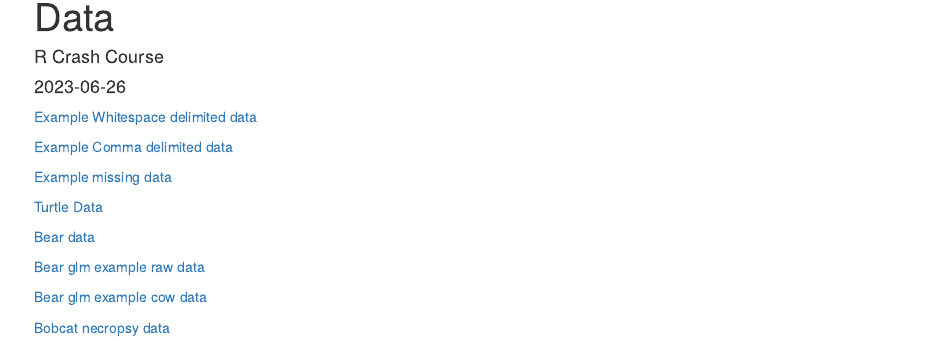
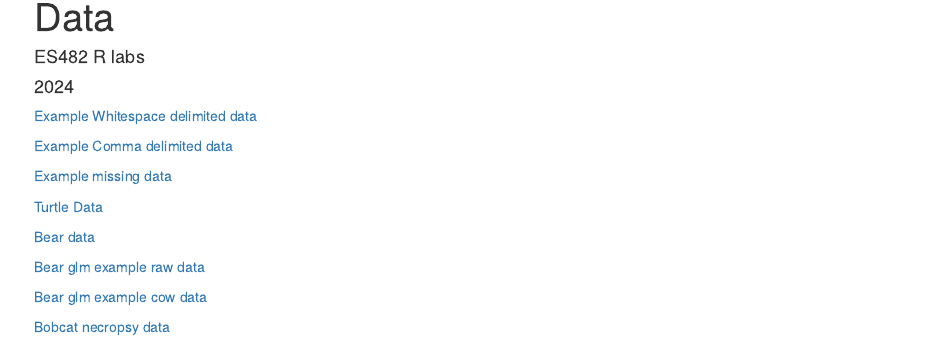
Before and after one commit to marissadyck/ES482-R-labs.github.io, an R Markdown document (data.Rmd): the page in a window 1100 px wide, from 90 px down before the commit and from 190 px down after it, so that both start at the same text. The pictures show the output file data.html that the author committed with the source, opened offline; library style sheets and scripts come from the installed R packages.

Commit message:
updating data info

````diff
--- a/data.Rmd
+++ b/data.Rmd
@@ -1,8 +1,8 @@
 ---
 title: "Data"
-author: "R Crash Course"
+author: "ES482 R labs"
 output: html_document
-date: "2023-06-26"
+date: "2024"
 ---
 
 ```{r setup, include=FALSE}
````
Also changed, not shown: index.Rmd (+1 -2 lines), data.html, index.html.
